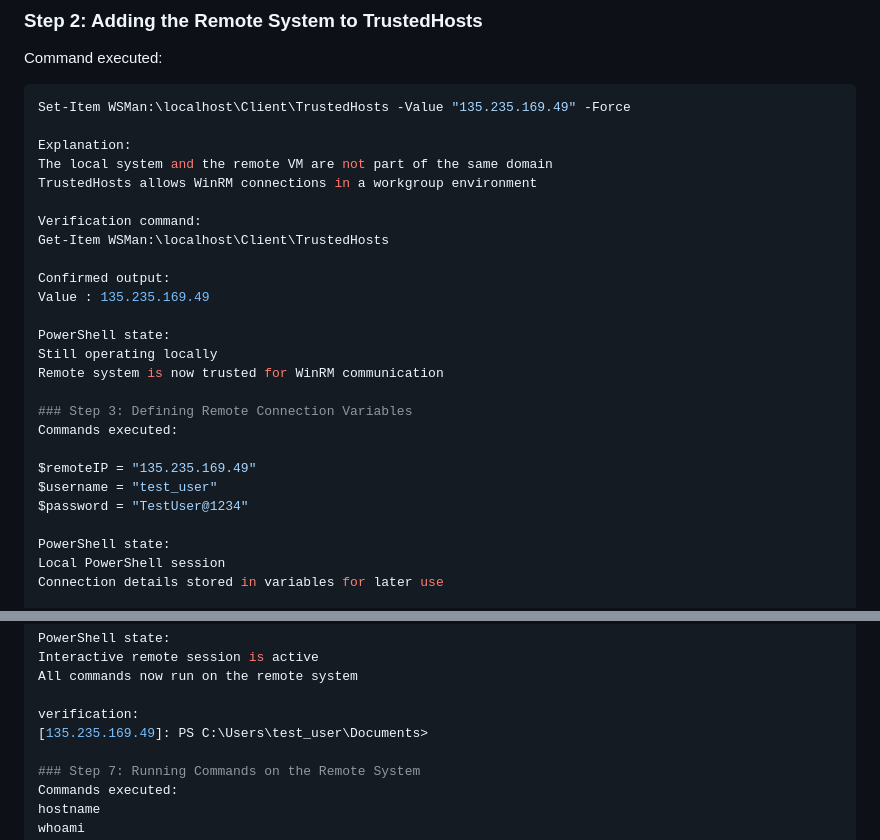
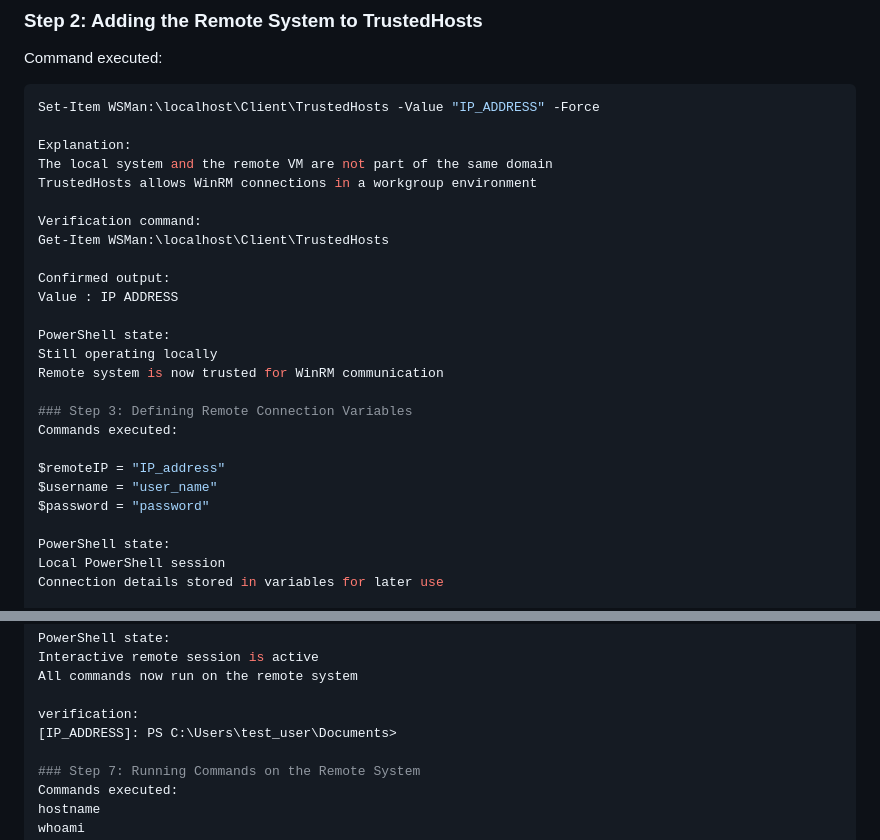
Before and after one commit to logupriyaa6-11/jenkins-practice, a Markdown page: Week1/Day5/remoteConnection.md, 2 parts joined by grey strips. Rendered like a GitHub page.

Commit message:
Day-5 task remoting

````diff
--- a/Week1/Day5/remoteConnection.md
+++ b/Week1/Day5/remoteConnection.md
@@ -22,7 +22,7 @@ PowerShell state:
 ### Step 2: Adding the Remote System to TrustedHosts
 Command executed:
 ```powershell
-Set-Item WSMan:\localhost\Client\TrustedHosts -Value "135.235.169.49" -Force
+Set-Item WSMan:\localhost\Client\TrustedHosts -Value "IP_ADDRESS" -Force
 
 Explanation:
 The local system and the remote VM are not part of the same domain
@@ -32,7 +32,7 @@ Verification command:
 Get-Item WSMan:\localhost\Client\TrustedHosts
 
 Confirmed output:
-Value : 135.235.169.49
+Value : IP ADDRESS
 
 PowerShell state:
 Still operating locally
@@ -41,9 +41,9 @@ Remote system is now trusted for WinRM communication
 ### Step 3: Defining Remote Connection Variables
 Commands executed:
 
-$remoteIP = "135.235.169.49"
-$username = "test_user"
-$password = "TestUser@1234"
+$remoteIP = "IP_address"
+$username = "user_name"
+$password = "password"
 
 PowerShell state:
 Local PowerShell session
@@ -87,7 +87,7 @@ Interactive remote session is active
 All commands now run on the remote system
 
 verification:
-[135.235.169.49]: PS C:\Users\test_user\Documents>
+[IP_ADDRESS]: PS C:\Users\test_user\Documents>
 
 ### Step 7: Running Commands on the Remote System
 Commands executed:
````
